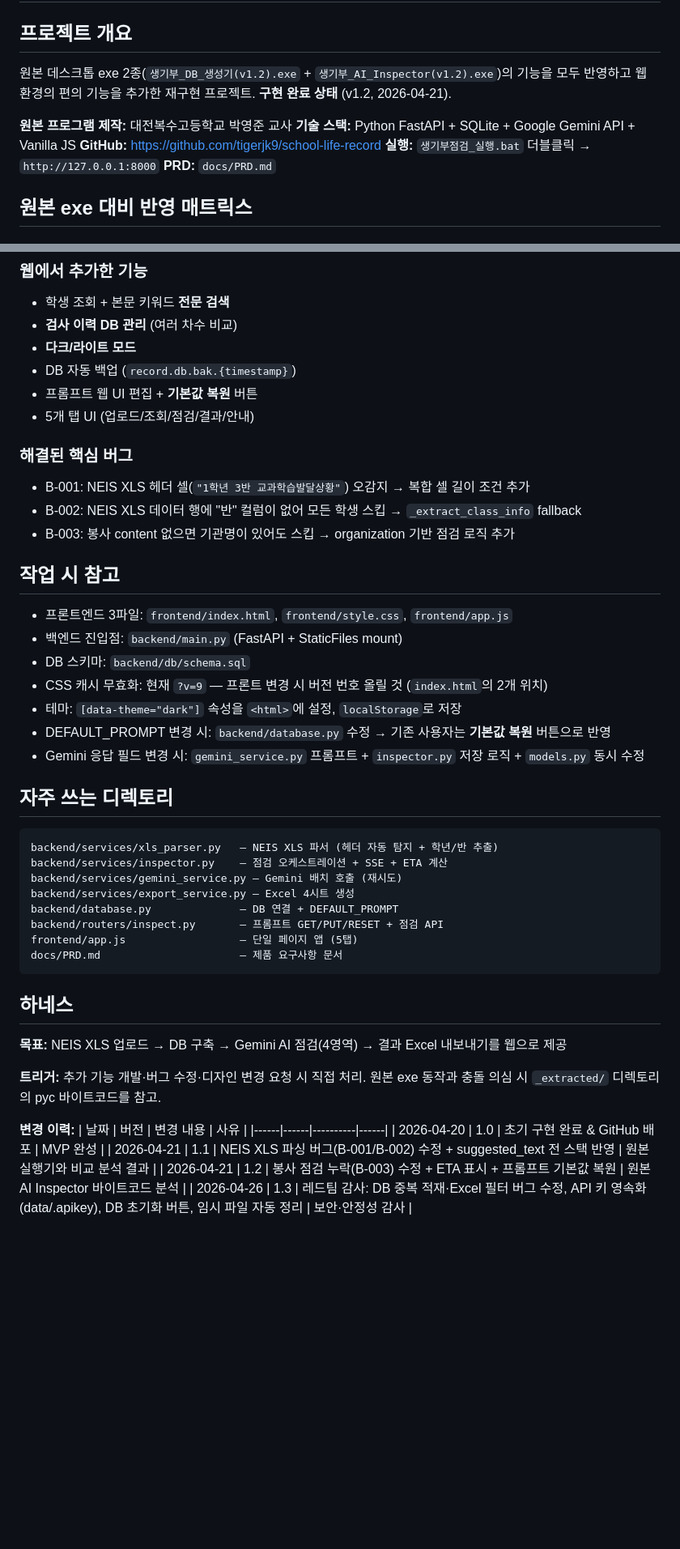
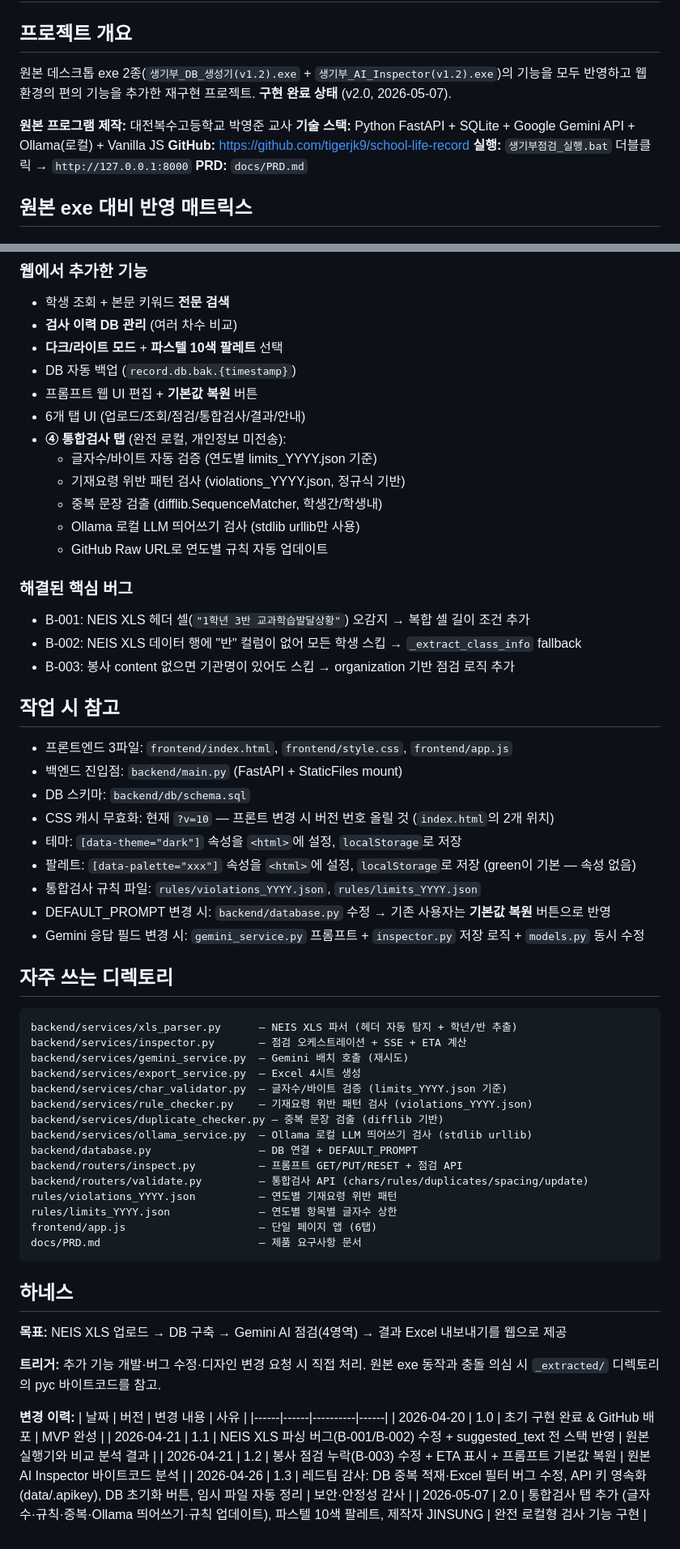
Before and after one commit to kojinsung77/Saenggibujeomgeom, a Markdown page: CLAUDE.md, 2 parts joined by grey strips. Shown at 81% size. Rendered like a GitHub page; blank space fills up the shorter version.

Commit message:
docs: CLAUDE.md v2.0 업데이트 (통합검사 탭 반영)
Co-Authored-By: Claude Sonnet 4.6 <noreply@anthropic.com>

````diff
--- a/CLAUDE.md
+++ b/CLAUDE.md
@@ -2,10 +2,10 @@
 
 ## 프로젝트 개요
 
-원본 데스크톱 exe 2종(`생기부_DB_생성기(v1.2).exe` + `생기부_AI_Inspector(v1.2).exe`)의 기능을 모두 반영하고 웹 환경의 편의 기능을 추가한 재구현 프로젝트. **구현 완료 상태** (v1.2, 2026-04-21).
+원본 데스크톱 exe 2종(`생기부_DB_생성기(v1.2).exe` + `생기부_AI_Inspector(v1.2).exe`)의 기능을 모두 반영하고 웹 환경의 편의 기능을 추가한 재구현 프로젝트. **구현 완료 상태** (v2.0, 2026-05-07).
 
 **원본 프로그램 제작:** 대전복수고등학교 박영준 교사
-**기술 스택:** Python FastAPI + SQLite + Google Gemini API + Vanilla JS
+**기술 스택:** Python FastAPI + SQLite + Google Gemini API + Ollama(로컬) + Vanilla JS
 **GitHub:** https://github.com/tigerjk9/school-life-record
 **실행:** `생기부점검_실행.bat` 더블클릭 → `http://127.0.0.1:8000`
 **PRD:** `docs/PRD.md`
@@ -27,10 +27,16 @@
 
 - 학생 조회 + 본문 키워드 **전문 검색**
 - **검사 이력 DB 관리** (여러 차수 비교)
-- **다크/라이트 모드**
+- **다크/라이트 모드** + **파스텔 10색 팔레트** 선택
 - DB 자동 백업 (`record.db.bak.{timestamp}`)
 - 프롬프트 웹 UI 편집 + **기본값 복원** 버튼
-- 5개 탭 UI (업로드/조회/점검/결과/안내)
+- 6개 탭 UI (업로드/조회/점검/통합검사/결과/안내)
+- **④ 통합검사 탭** (완전 로컬, 개인정보 미전송):
+  - 글자수/바이트 자동 검증 (연도별 limits_YYYY.json 기준)
+  - 기재요령 위반 패턴 검사 (violations_YYYY.json, 정규식 기반)
+  - 중복 문장 검출 (difflib.SequenceMatcher, 학생간/학생내)
+  - Ollama 로컬 LLM 띄어쓰기 검사 (stdlib urllib만 사용)
+  - GitHub Raw URL로 연도별 규칙 자동 업데이트
 
 ### 해결된 핵심 버그
 
@@ -43,22 +49,31 @@
 - 프론트엔드 3파일: `frontend/index.html`, `frontend/style.css`, `frontend/app.js`
 - 백엔드 진입점: `backend/main.py` (FastAPI + StaticFiles mount)
 - DB 스키마: `backend/db/schema.sql`
-- CSS 캐시 무효화: 현재 `?v=9` — 프론트 변경 시 버전 번호 올릴 것 (`index.html`의 2개 위치)
+- CSS 캐시 무효화: 현재 `?v=10` — 프론트 변경 시 버전 번호 올릴 것 (`index.html`의 2개 위치)
 - 테마: `[data-theme="dark"]` 속성을 `<html>`에 설정, `localStorage`로 저장
+- 팔레트: `[data-palette="xxx"]` 속성을 `<html>`에 설정, `localStorage`로 저장 (green이 기본 — 속성 없음)
+- 통합검사 규칙 파일: `rules/violations_YYYY.json`, `rules/limits_YYYY.json`
 - DEFAULT_PROMPT 변경 시: `backend/database.py` 수정 → 기존 사용자는 **기본값 복원** 버튼으로 반영
 - Gemini 응답 필드 변경 시: `gemini_service.py` 프롬프트 + `inspector.py` 저장 로직 + `models.py` 동시 수정
 
 ## 자주 쓰는 디렉토리
 
 ```
-backend/services/xls_parser.py   — NEIS XLS 파서 (헤더 자동 탐지 + 학년/반 추출)
-backend/services/inspector.py    — 점검 오케스트레이션 + SSE + ETA 계산
-backend/services/gemini_service.py — Gemini 배치 호출 (재시도)
-backend/services/export_service.py — Excel 4시트 생성
-backend/database.py              — DB 연결 + DEFAULT_PROMPT
-backend/routers/inspect.py       — 프롬프트 GET/PUT/RESET + 점검 API
-frontend/app.js                  — 단일 페이지 앱 (5탭)
-docs/PRD.md                      — 제품 요구사항 문서
+backend/services/xls_parser.py      — NEIS XLS 파서 (헤더 자동 탐지 + 학년/반 추출)
+backend/services/inspector.py       — 점검 오케스트레이션 + SSE + ETA 계산
+backend/services/gemini_service.py  — Gemini 배치 호출 (재시도)
+backend/services/export_service.py  — Excel 4시트 생성
+backend/services/char_validator.py  — 글자수/바이트 검증 (limits_YYYY.json 기준)
+backend/services/rule_checker.py    — 기재요령 위반 패턴 검사 (violations_YYYY.json)
+backend/services/duplicate_checker.py — 중복 문장 검출 (difflib 기반)
+backend/services/ollama_service.py  — Ollama 로컬 LLM 띄어쓰기 검사 (stdlib urllib)
+backend/database.py                 — DB 연결 + DEFAULT_PROMPT
+backend/routers/inspect.py          — 프롬프트 GET/PUT/RESET + 점검 API
+backend/routers/validate.py         — 통합검사 API (chars/rules/duplicates/spacing/update)
+rules/violations_YYYY.json          — 연도별 기재요령 위반 패턴
+rules/limits_YYYY.json              — 연도별 항목별 글자수 상한
+frontend/app.js                     — 단일 페이지 앱 (6탭)
+docs/PRD.md                         — 제품 요구사항 문서
 ```
 
 ## 하네스
@@ -74,3 +89,4 @@ docs/PRD.md                      — 제품 요구사항 문서
 | 2026-04-21 | 1.1 | NEIS XLS 파싱 버그(B-001/B-002) 수정 + suggested_text 전 스택 반영 | 원본 실행기와 비교 분석 결과 |
 | 2026-04-21 | 1.2 | 봉사 점검 누락(B-003) 수정 + ETA 표시 + 프롬프트 기본값 복원 | 원본 AI Inspector 바이트코드 분석 |
 | 2026-04-26 | 1.3 | 레드팀 감사: DB 중복 적재·Excel 필터 버그 수정, API 키 영속화(data/.apikey), DB 초기화 버튼, 임시 파일 자동 정리 | 보안·안정성 감사 |
+| 2026-05-07 | 2.0 | 통합검사 탭 추가 (글자수·규칙·중복·Ollama 띄어쓰기·규칙 업데이트), 파스텔 10색 팔레트, 제작자 JINSUNG | 완전 로컬형 검사 기능 구현 |
````
